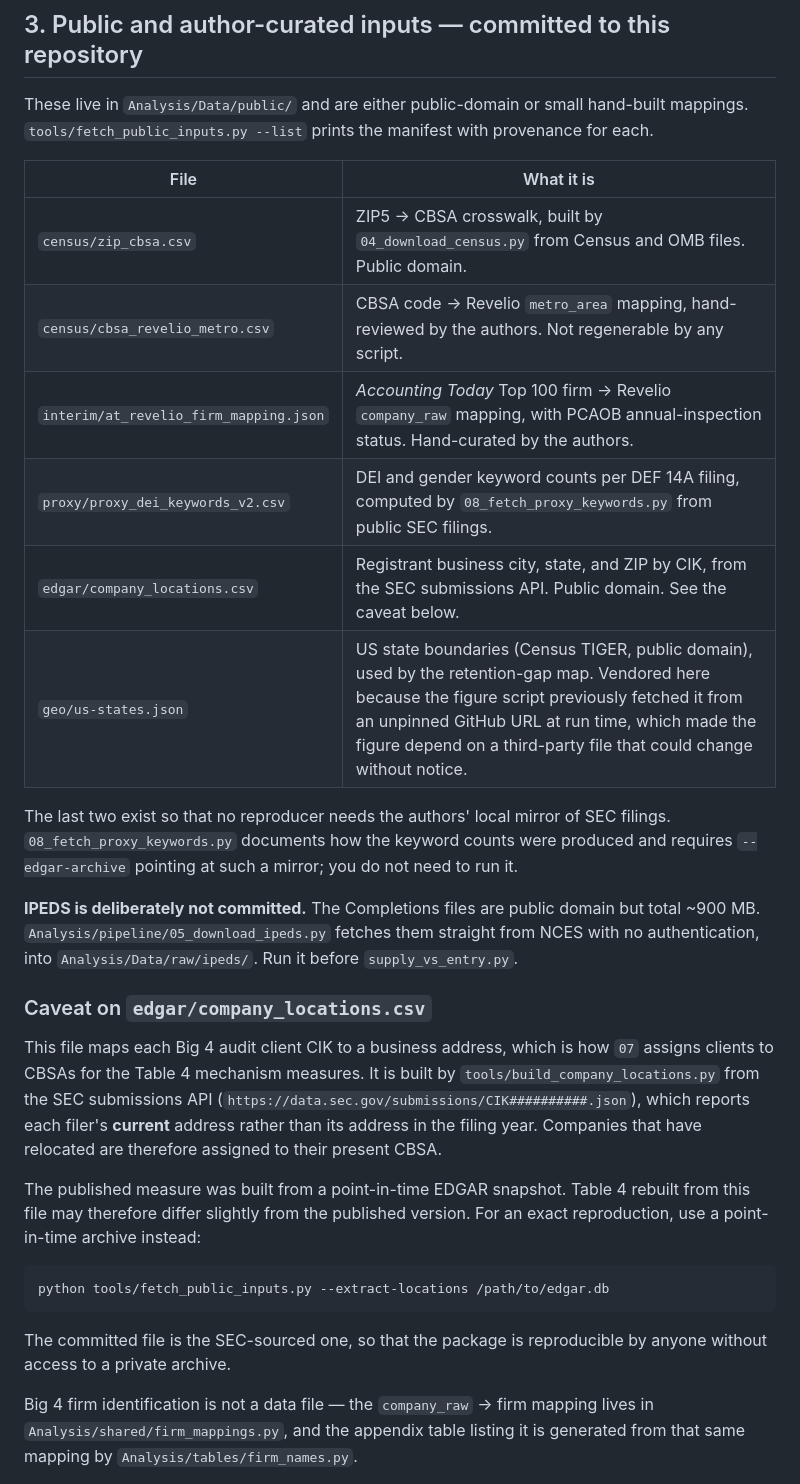
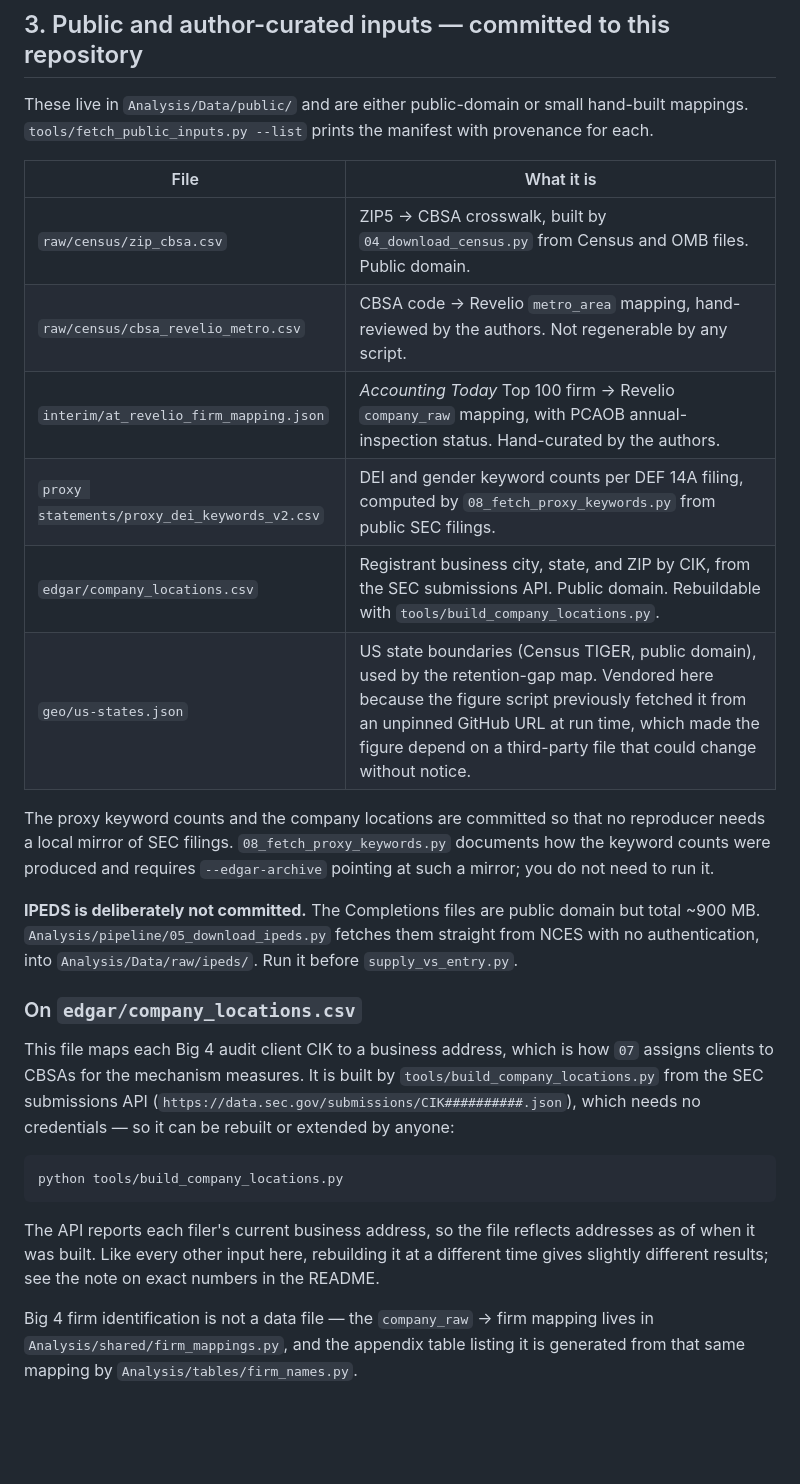
Before and after one commit to njhallman/chs-2026-rast, a Markdown page: DATA_AVAILABILITY.md, the part around one of its changes. Rendered like a GitHub page; blank space fills up the shorter version.

````diff
--- a/DATA_AVAILABILITY.md
+++ b/DATA_AVAILABILITY.md
@@ -54,40 +60,36 @@ These live in `Analysis/Data/public/` and are either public-domain or small hand
 
 | File | What it is |
 | --- | --- |
-| `census/zip_cbsa.csv` | ZIP5 → CBSA crosswalk, built by `04_download_census.py` from Census and OMB files. Public domain. |
-| `census/cbsa_revelio_metro.csv` | CBSA code → Revelio `metro_area` mapping, hand-reviewed by the authors. Not regenerable by any script. |
+| `raw/census/zip_cbsa.csv` | ZIP5 → CBSA crosswalk, built by `04_download_census.py` from Census and OMB files. Public domain. |
+| `raw/census/cbsa_revelio_metro.csv` | CBSA code → Revelio `metro_area` mapping, hand-reviewed by the authors. Not regenerable by any script. |
 | `interim/at_revelio_firm_mapping.json` | *Accounting Today* Top 100 firm → Revelio `company_raw` mapping, with PCAOB annual-inspection status. Hand-curated by the authors. |
-| `proxy/proxy_dei_keywords_v2.csv` | DEI and gender keyword counts per DEF 14A filing, computed by `08_fetch_proxy_keywords.py` from public SEC filings. |
-| `edgar/company_locations.csv` | Registrant business city, state, and ZIP by CIK, from the SEC submissions API. Public domain. See the caveat below. |
+| `proxy statements/proxy_dei_keywords_v2.csv` | DEI and gender keyword counts per DEF 14A filing, computed by `08_fetch_proxy_keywords.py` from public SEC filings. |
+| `edgar/company_locations.csv` | Registrant business city, state, and ZIP by CIK, from the SEC submissions API. Public domain. Rebuildable with `tools/build_company_locations.py`. |
 | `geo/us-states.json` | US state boundaries (Census TIGER, public domain), used by the retention-gap map. Vendored here because the figure script previously fetched it from an unpinned GitHub URL at run time, which made the figure depend on a third-party file that could change without notice. |
 
-The last two exist so that no reproducer needs the authors' local mirror of SEC filings.
-`08_fetch_proxy_keywords.py` documents how the keyword counts were produced and requires
-`--edgar-archive` pointing at such a mirror; you do not need to run it.
+The proxy keyword counts and the company locations are committed so that no reproducer needs a
+local mirror of SEC filings. `08_fetch_proxy_keywords.py` documents how the keyword counts were
+produced and requires `--edgar-archive` pointing at such a mirror; you do not need to run it.
 
 **IPEDS is deliberately not committed.** The Completions files are public domain but total
 ~900 MB. `Analysis/pipeline/05_download_ipeds.py` fetches them straight from NCES with no
 authentication, into `Analysis/Data/raw/ipeds/`. Run it before `supply_vs_entry.py`.
 
-### Caveat on `edgar/company_locations.csv`
+### On `edgar/company_locations.csv`
 
 This file maps each Big 4 audit client CIK to a business address, which is how `07` assigns
-clients to CBSAs for the Table 4 mechanism measures. It is built by
+clients to CBSAs for the mechanism measures. It is built by
 `tools/build_company_locations.py` from the SEC submissions API
-(`https://data.sec.gov/submissions/CIK##########.json`), which reports each filer's **current**
-address rather than its address in the filing year. Companies that have relocated are therefore
-assigned to their present CBSA.
-
-The published measure was built from a point-in-time EDGAR snapshot. Table 4 rebuilt from this
-file may therefore differ slightly from the published version. For an exact reproduction, use a
-point-in-time archive instead:
+(`https://data.sec.gov/submissions/CIK##########.json`), which needs no credentials — so it can
+be rebuilt or extended by anyone:
 
 ```bash
-python tools/fetch_public_inputs.py --extract-locations /path/to/edgar.db
+python tools/build_company_locations.py
 ```
 
-The committed file is the SEC-sourced one, so that the package is reproducible by anyone without
-access to a private archive.
+The API reports each filer's current business address, so the file reflects addresses as of when
+it was built. Like every other input here, rebuilding it at a different time gives slightly
+different results; see the note on exact numbers in the README.
 
 Big 4 firm identification is not a data file — the `company_raw` → firm mapping lives in
 `Analysis/shared/firm_mappings.py`, and the appendix table listing it is generated from that
````
Also changed, not shown: other parts of DATA_AVAILABILITY.md (+13 -7 lines), README.md (+15 -0 lines), 1 other file.
